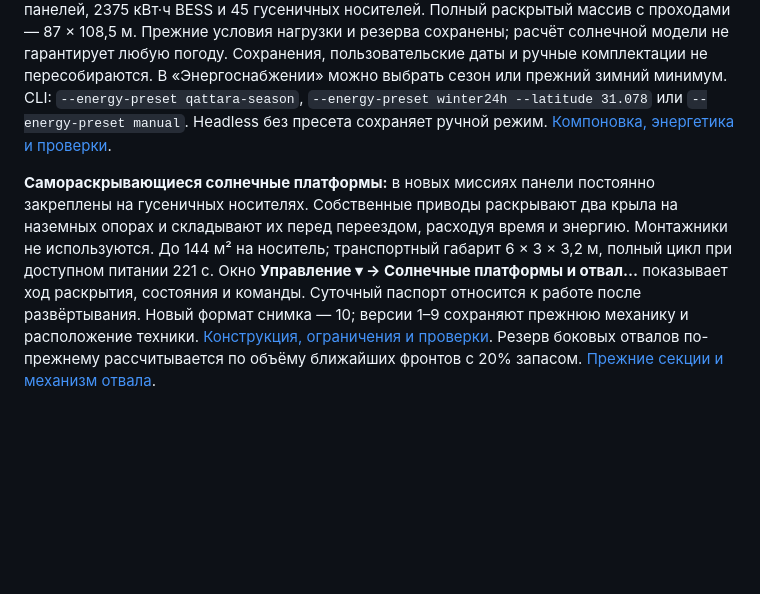
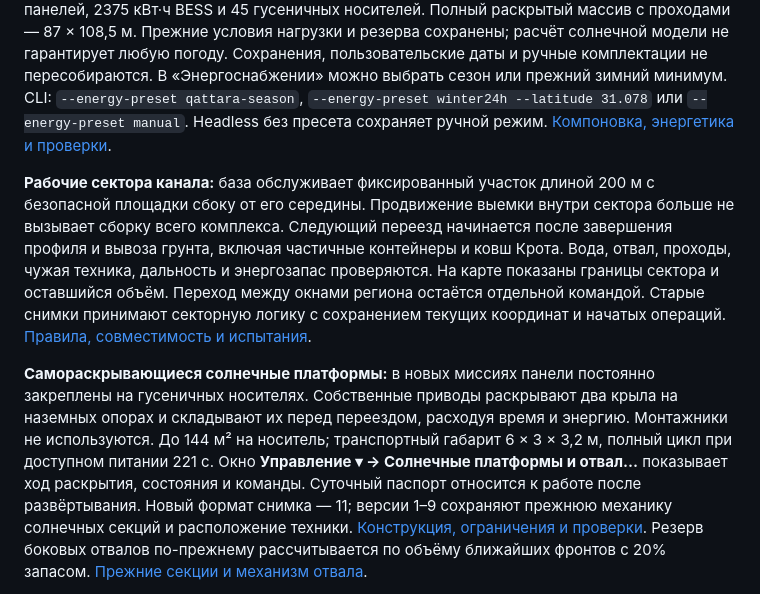
Before and after one commit to TopoLM21/Autonomous-Terraforming-Simulator-ATS-, a Markdown page: README.md, the part around the change. Drawn GitHub-style; blank space fills up the shorter version.

Commit message:
Keep canal bases on fixed 200 metre work sectors

```diff
--- a/README.md
+++ b/README.md
@@ -42,6 +42,16 @@
 или `--energy-preset manual`. Headless без пресета сохраняет ручной режим.
 [Компоновка, энергетика и проверки](docs/ats2/qattara-season-and-grid.md).
 
+**Рабочие сектора канала:** база обслуживает фиксированный участок длиной
+200 м с безопасной площадки сбоку от его середины. Продвижение выемки внутри
+сектора больше не вызывает сборку всего комплекса. Следующий переезд начинается
+после завершения профиля и вывоза грунта, включая частичные контейнеры и ковш
+Крота. Вода, отвал, проходы, чужая техника, дальность и энергозапас проверяются.
+На карте показаны границы сектора и оставшийся объём. Переход между окнами
+региона остаётся отдельной командой. Старые снимки принимают секторную логику
+с сохранением текущих координат и начатых операций.
+[Правила, совместимость и испытания](docs/ats2/fixed-work-sectors.md).
+
 **Самораскрывающиеся солнечные платформы:** в новых миссиях панели постоянно
 закреплены на гусеничных носителях. Собственные приводы раскрывают два крыла
 на наземных опорах и складывают их перед переездом, расходуя время и энергию.
@@ -49,7 +59,7 @@
 6 × 3 × 3,2 м, полный цикл при доступном питании 221 с. Окно **Управление ▾ →
 Солнечные платформы и отвал…** показывает ход раскрытия, состояния и команды.
 Суточный паспорт относится к работе после развёртывания. Новый формат снимка —
-10; версии 1–9 сохраняют прежнюю механику и расположение техники.
+11; версии 1–9 сохраняют прежнюю механику солнечных секций и расположение техники.
 [Конструкция, ограничения и проверки](docs/ats2/self-deploying-solar.md).
 Резерв боковых отвалов по-прежнему рассчитывается по объёму ближайших фронтов
 с 20% запасом. [Прежние секции и механизм отвала](docs/ATS2_SITE_ASSEMBLY.md).
```
Also changed, not shown: docs/ats2/fixed-work-sectors.md (added, +156 -0 lines), docs/ats2/fixed-sector-ui.png (added), 17 other files.
